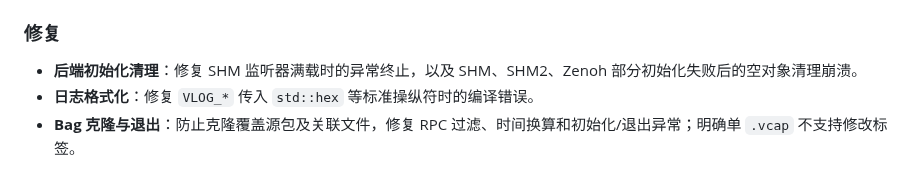
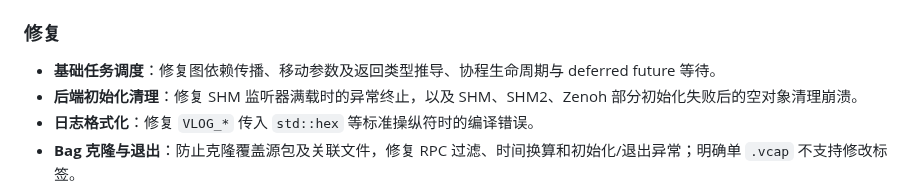
Before and after one commit to thun-res/vlink, a Markdown page: CHANGELOG.md, the part around the change. Drawn GitHub-style.

```diff
--- a/CHANGELOG.md
+++ b/CHANGELOG.md
@@ -16,6 +16,7 @@
 
 ### 修复
 
+- **基础任务调度**：修复图依赖传播、移动参数及返回类型推导、协程生命周期与 deferred future 等待。
 - **后端初始化清理**：修复 SHM 监听器满载时的异常终止，以及 SHM、SHM2、Zenoh 部分初始化失败后的空对象清理崩溃。
 - **日志格式化**：修复 `VLOG_*` 传入 `std::hex` 等标准操纵符时的编译错误。
 - **Bag 克隆与退出**：防止克隆覆盖源包及关联文件，修复 RPC 过滤、时间换算和初始化/退出异常；明确单 `.vcap` 不支持修改标签。
```
Also changed, not shown: doc/08-base-library.md (+7 -3 lines), doc/images/message-loop-alive-state.png, 14 other files.
